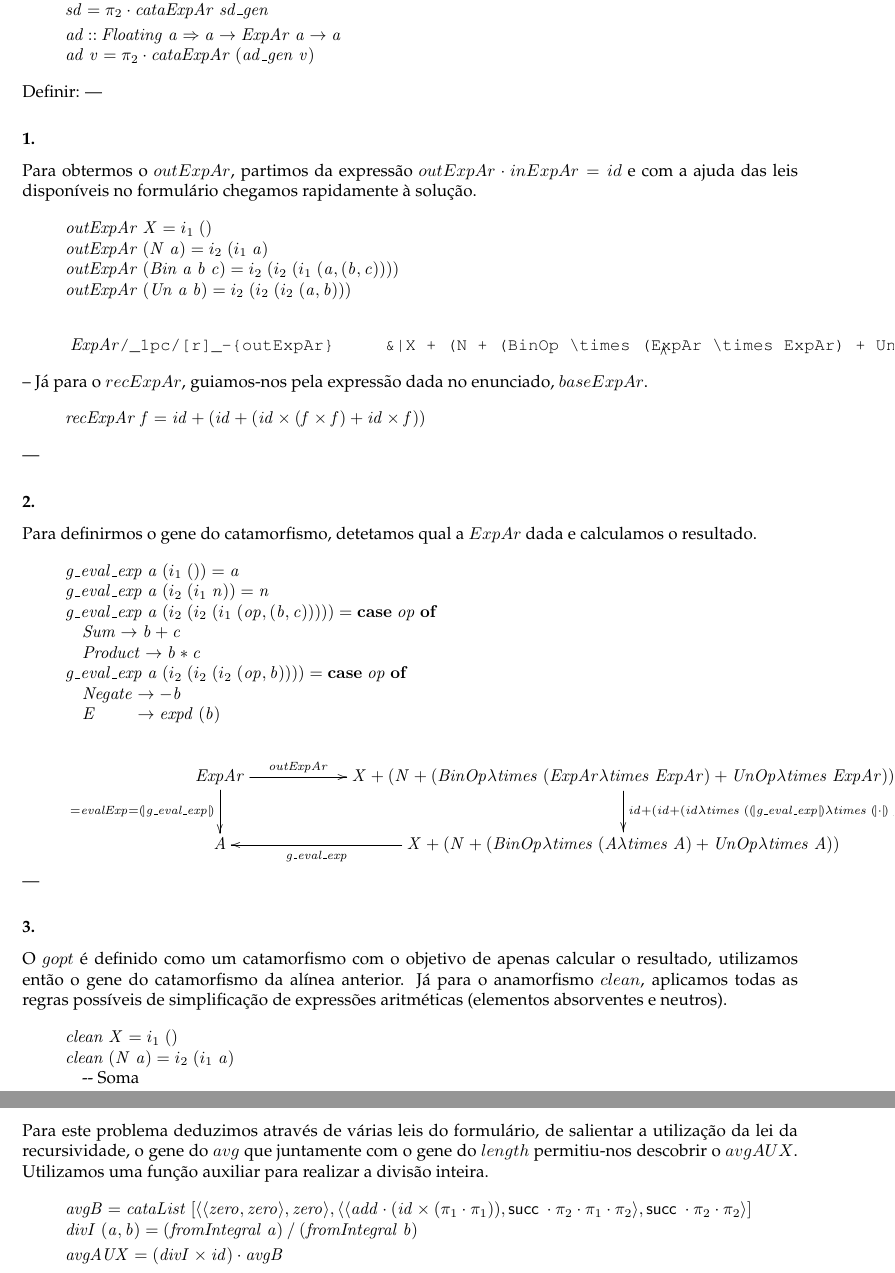
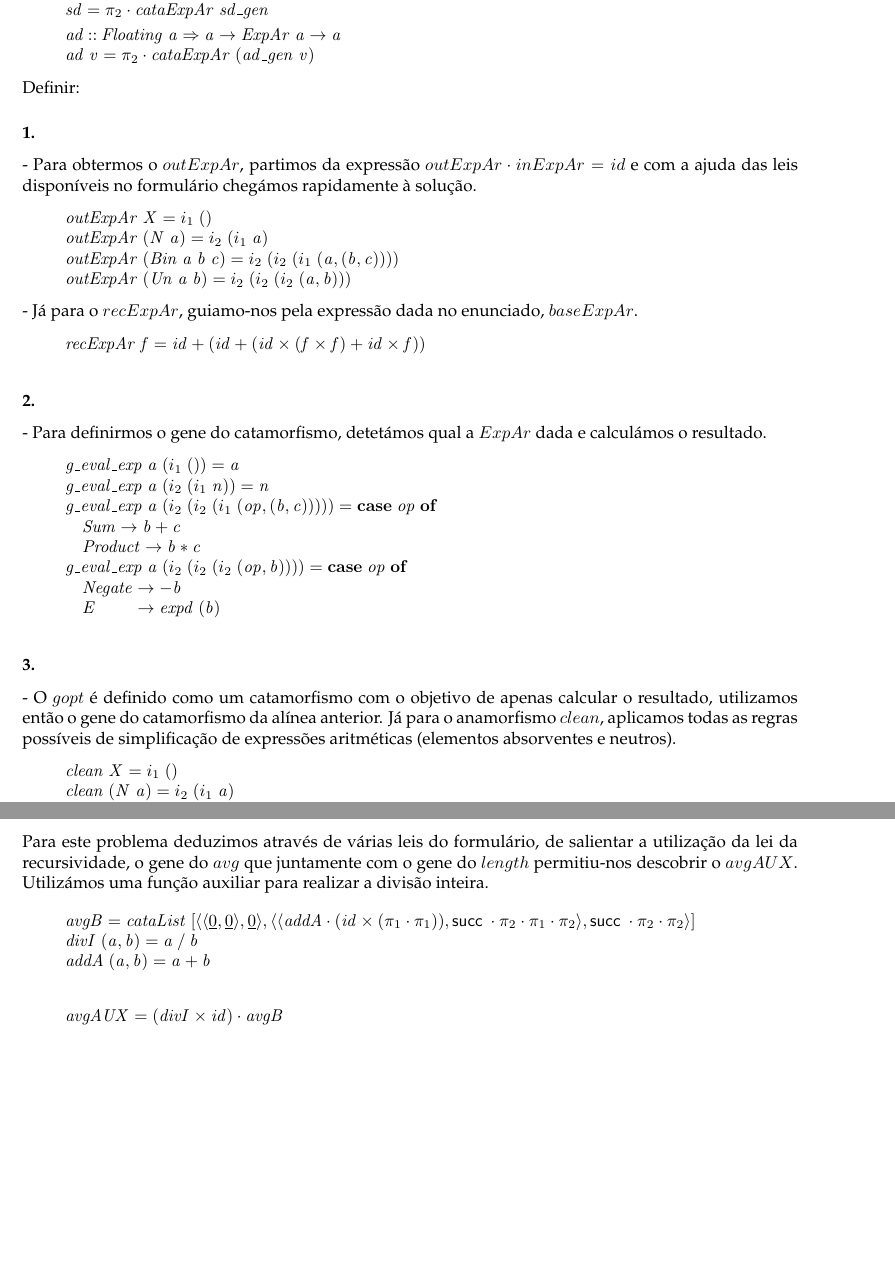
Before and after one commit to StOnEOP/CP2021T, a LaTeX document (cp2021t.tex): two parts of pages 13 and 15 of 18 before the commit and two parts of pages 13 and 15 of 17 after it, joined at a grey line, cut so that both start at the same text, the shorter picture padded with empty space. Compiled offline with pdfLaTeX.

Commit message:
PDF atualizado.

```diff
--- a/cp2021t.tex
+++ b/cp2021t.tex
@@ -1554,10 +1554,8 @@ São dadas:
 \ColumnHook
 \end{hscode}\resethooks
 Definir:
----
-
 \subsubsection*{1.}
-Para obtermos o \(outExpAr\), partimos da expressão \(outExpAr \cdot inExpAr = id\) e com a ajuda das leis disponíveis no formulário chegamos rapidamente à solução.
+- Para obtermos o \(outExpAr\), partimos da expressão \(outExpAr \cdot inExpAr = id\) e com a ajuda das leis disponíveis no formulário chegámos rapidamente à solução.
 \begin{hscode}\SaveRestoreHook
 \column{B}{@{}>{\hspre}l<{\hspost}@{}}%
 \column{E}{@{}>{\hspre}l<{\hspost}@{}}%
@@ -1570,24 +1568,16 @@ Para obtermos o \(outExpAr\), partimos da expressão \(outExpAr \cdot inExpAr =
 \>[B]{}\Varid{outExpAr}\;(\Conid{Un}\;\Varid{a}\;\Varid{b})\mathrel{=}i_2\;(i_2\;(i_2\;(\Varid{a},\Varid{b}))){}\<[E]%
 \ColumnHook
 \end{hscode}\resethooks
-\begin{eqnarray*}
-  \xymatrix@C=2cm {
-    \ensuremath{\Conid{ExpAr}} \ar\text{\ttfamily \char47{}\char95{}1pc\char47{}\char91{}r\char93{}\char95{}\char45{}\char123{}outExpAr\char125{}~~~~~\char38{}\char124{}X~\char43{}~\char40{}N~\char43{}~\char40{}BinOp~\char92{}times~\char40{}ExpAr~\char92{}times~ExpAr\char41{}~\char43{}~UnOp~\char92{}times~ExpAr\char41{}\char41{}\char124{}~\char92{}ar}/_1pc/[l]_-{inExpAr}
-  }
-\end{eqnarray*}
---
-Já para o \(recExpAr\), guiamos-nos pela expressão dada no enunciado, \(baseExpAr\).
-
+- Já para o \(recExpAr\), guiamo-nos pela expressão dada no enunciado, \(baseExpAr\).
 \begin{hscode}\SaveRestoreHook
 \column{B}{@{}>{\hspre}l<{\hspost}@{}}%
 \column{E}{@{}>{\hspre}l<{\hspost}@{}}%
 \>[B]{}\Varid{recExpAr}\;\Varid{f}\mathrel{=}\Varid{id}+(\Varid{id}+(\Varid{id}\times(\Varid{f}\times\Varid{f})+\Varid{id}\times\Varid{f})){}\<[E]%
 \ColumnHook
 \end{hscode}\resethooks
----
 
 \subsubsection*{2.}
-Para definirmos o gene do catamorfismo, detetamos qual a \(ExpAr\) dada e calculamos o resultado.
+- Para definirmos o gene do catamorfismo, detetámos qual a \(ExpAr\) dada e calculámos o resultado.
 \begin{hscode}\SaveRestoreHook
 \column{B}{@{}>{\hspre}l<{\hspost}@{}}%
 \column{55}{@{}>{\hspre}l<{\hspost}@{}}%
@@ -1619,19 +1609,9 @@ Para definirmos o gene do catamorfismo, detetamos qual a \(ExpAr\) dada e calcul
 \>[63]{}\to \Varid{expd}\;(\Varid{b}){}\<[E]%
 \ColumnHook
 \end{hscode}\resethooks
-\begin{eqnarray*}
-\xymatrix@C=2cm{
-    \ensuremath{\Conid{ExpAr}}  \ar[d]_-{\ensuremath{\mathrel{=}\Varid{evalExp}\mathrel{=}\cata{\Varid{g\char95 eval\char95 exp}}}} \ar[r]^-{\ensuremath{\Varid{outExpAr}}}
-    &\ensuremath{\Conid{X}\mathbin{+}(\Conid{N}\mathbin{+}(\Conid{BinOp}\lambda \Varid{times}\;(\Conid{ExpAr}\lambda \Varid{times}\;\Conid{ExpAr})\mathbin{+}\Conid{UnOp}\lambda \Varid{times}\;\Conid{ExpAr}))}
-        \ar[d]^{\ensuremath{\Varid{id}\mathbin{+}(\Varid{id}\mathbin{+}(\Varid{id}\lambda \Varid{times}\;(\cata{\Varid{g\char95 eval\char95 exp}}\lambda \Varid{times}\;\cata{\cdot }\;\Varid{g\char95 eval\char95 exp})\mathbin{+}\Varid{id}\lambda \Varid{times}\;\cata{\cdot }\;\Varid{g\char95 eval\char95 exp}))}}   \\
-    \ensuremath{\Conid{A}}
-    &\ensuremath{\Conid{X}\mathbin{+}(\Conid{N}\mathbin{+}(\Conid{BinOp}\lambda \Varid{times}\;(\Conid{A}\lambda \Varid{times}\;\Conid{A})\mathbin{+}\Conid{UnOp}\lambda \Varid{times}\;\Conid{A}))}   \ar[l]^-{\ensuremath{\Varid{g\char95 eval\char95 exp}}}
-}
-\end{eqnarray*}
----
 
 \subsubsection*{3.}
-O \(gopt\) é definido como um catamorfismo com o objetivo de apenas calcular o resultado, utilizamos então o gene do catamorfismo da alínea anterior.
+- O \(gopt\) é definido como um catamorfismo com o objetivo de apenas calcular o resultado, utilizamos então o gene do catamorfismo da alínea anterior.
 Já para o anamorfismo \(clean\), aplicamos todas as regras possíveis de simplificação de expressões aritméticas (elementos absorventes e neutros).
 \begin{hscode}\SaveRestoreHook
 \column{B}{@{}>{\hspre}l<{\hspost}@{}}%
@@ -1640,16 +1620,12 @@ Já para o anamorfismo \(clean\), aplicamos todas as regras possíveis de simpli
 \\
 \>[B]{}\Varid{clean}\;(\Conid{N}\;\Varid{a})\mathrel{=}i_2\;(i_1\;\Varid{a}){}\<[E]%
 \\
-\>[B]{}\mbox{\onelinecomment  Soma}{}\<[E]%
-\\
 \>[B]{}\Varid{clean}\;(\Conid{Bin}\;\Conid{Sum}\;(\Conid{N}\;\mathrm{0})\;\Varid{c})\mathrel{=}\Varid{clean}\;\Varid{c}{}\<[E]%
 \\
 \>[B]{}\Varid{clean}\;(\Conid{Bin}\;\Conid{Sum}\;\Varid{b}\;(\Conid{N}\;\mathrm{0}))\mathrel{=}\Varid{clean}\;\Varid{b}{}\<[E]%
 \\
 \>[B]{}\Varid{clean}\;(\Conid{Bin}\;\Conid{Sum}\;\Varid{b}\;\Varid{c})\mathrel{=}i_2\;(i_2\;(i_1\;(\Conid{Sum},(\Varid{b},\Varid{c})))){}\<[E]%
 \\
-\>[B]{}\mbox{\onelinecomment  Produto}{}\<[E]%
-\\
 \>[B]{}\Varid{clean}\;(\Conid{Bin}\;\Conid{Product}\;(\Conid{N}\;\mathrm{1})\;\Varid{c})\mathrel{=}\Varid{clean}\;\Varid{c}{}\<[E]%
 \\
 \>[B]{}\Varid{clean}\;(\Conid{Bin}\;\Conid{Product}\;\Varid{b}\;(\Conid{N}\;\mathrm{1}))\mathrel{=}\Varid{clean}\;\Varid{b}{}\<[E]%
@@ -1660,15 +1636,10 @@ Já para o anamorfismo \(clean\), aplicamos todas as regras possíveis de simpli
 \\
 \>[B]{}\Varid{clean}\;(\Conid{Bin}\;\Conid{Product}\;\Varid{b}\;\Varid{c})\mathrel{=}i_2\;(i_2\;(i_1\;(\Conid{Product},(\Varid{b},\Varid{c})))){}\<[E]%
 \\
-\>[B]{}\mbox{\onelinecomment  Negação}{}\<[E]%
-\\
 \>[B]{}\Varid{clean}\;(\Conid{Un}\;\Conid{Negate}\;\Varid{b})\mathrel{=}i_2\;(i_2\;(i_2\;(\Conid{Negate},\Varid{b}))){}\<[E]%
 \\
-\>[B]{}\mbox{\onelinecomment  Expoente}{}\<[E]%
-\\
 \>[B]{}\Varid{clean}\;(\Conid{Un}\;\Conid{E}\;(\Conid{N}\;\mathrm{0}))\mathrel{=}i_2\;(i_1\;\mathrm{1}){}\<[E]%
 \\
 \>[B]{}\Varid{clean}\;(\Conid{Un}\;\Conid{E}\;\Varid{b})\mathrel{=}i_2\;(i_2\;(i_2\;(\Conid{E},\Varid{b}))){}\<[E]%
-\\
-\>[B]{}\mbox{\onelinecomment }{}\<[E]%
-\\
+\ColumnHook
+\end{hscode}\resethooks
@@ -1861,14 +1853,20 @@ Solução para listas não vazias:
 \ColumnHook
 \end{hscode}\resethooks
 Para este problema deduzimos através de várias leis do formulário, de salientar a utilização da lei da recursividade, o gene do \(avg\) que juntamente com o
-gene do \(length\) permitiu-nos descobrir o \(avgAUX\). Utilizamos uma função auxiliar para realizar a divisão inteira.
-\begin{hscode}\SaveRestoreHook
-\column{B}{@{}>{\hspre}l<{\hspost}@{}}%
-\column{E}{@{}>{\hspre}l<{\hspost}@{}}%
-\>[B]{}\Varid{avgB}\mathrel{=}\Varid{cataList}\;\alt{\conj{\conj{\Varid{zero}}{\Varid{zero}}}{\Varid{zero}}}{\conj{\conj{\Varid{add}\comp (\Varid{id}\times(\p1\comp \p1))}{\succ \comp \p2\comp \p1\comp \p2}}{\succ \comp \p2\comp \p2}}{}\<[E]%
-\\
-\>[B]{}\Varid{divI}\;(\Varid{a},\Varid{b})\mathrel{=}(\Varid{fromIntegral}\;\Varid{a})\mathbin{/}(\Varid{fromIntegral}\;\Varid{b}){}\<[E]%
-\\[\blanklineskip]%
+gene do \(length\) permitiu-nos descobrir o \(avgAUX\). Utilizámos uma função auxiliar para realizar a divisão inteira.
+\begin{hscode}\SaveRestoreHook
+\column{B}{@{}>{\hspre}l<{\hspost}@{}}%
+\column{E}{@{}>{\hspre}l<{\hspost}@{}}%
+\>[B]{}\Varid{avgB}\mathrel{=}\Varid{cataList}\;\alt{\conj{\conj{\underline{\mathrm{0}}}{\underline{\mathrm{0}}}}{\underline{\mathrm{0}}}}{\conj{\conj{\Varid{addA}\comp (\Varid{id}\times(\p1\comp \p1))}{\succ \comp \p2\comp \p1\comp \p2}}{\succ \comp \p2\comp \p2}}{}\<[E]%
+\\
+\>[B]{}\Varid{divI}\;(\Varid{a},\Varid{b})\mathrel{=}\Varid{a}\mathbin{/}\Varid{b}{}\<[E]%
+\\
+\>[B]{}\Varid{addA}\;(\Varid{a},\Varid{b})\mathrel{=}\Varid{a}\mathbin{+}\Varid{b}{}\<[E]%
+\ColumnHook
+\end{hscode}\resethooks
+\begin{hscode}\SaveRestoreHook
+\column{B}{@{}>{\hspre}l<{\hspost}@{}}%
+\column{E}{@{}>{\hspre}l<{\hspost}@{}}%
 \>[B]{}\Varid{avgAUX}\mathrel{=}(\Varid{divI}\times\Varid{id})\comp \Varid{avgB}{}\<[E]%
 \ColumnHook
 \end{hscode}\resethooks
```
Also changed, not shown: cp2021t.pdf, cp2021t.tex (109 more changed lines), 6 other files.
